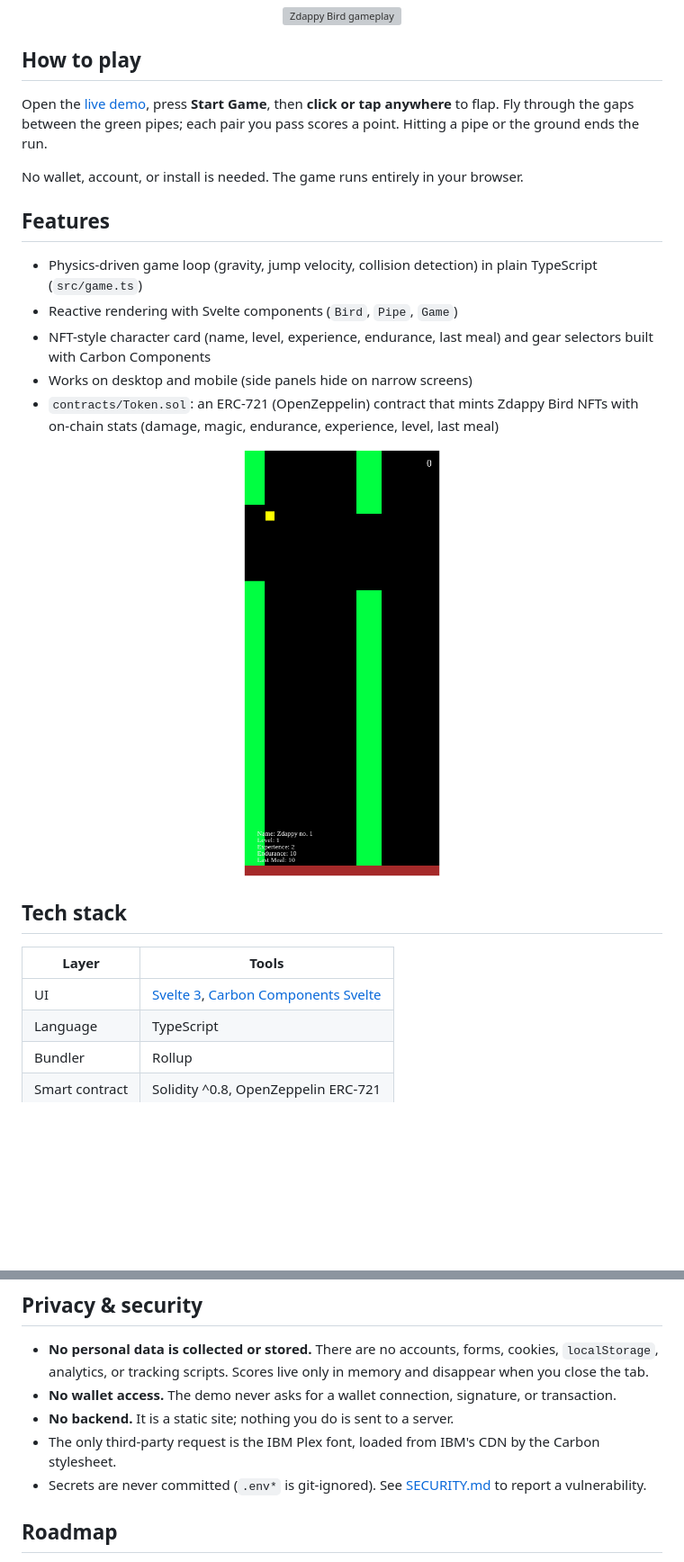
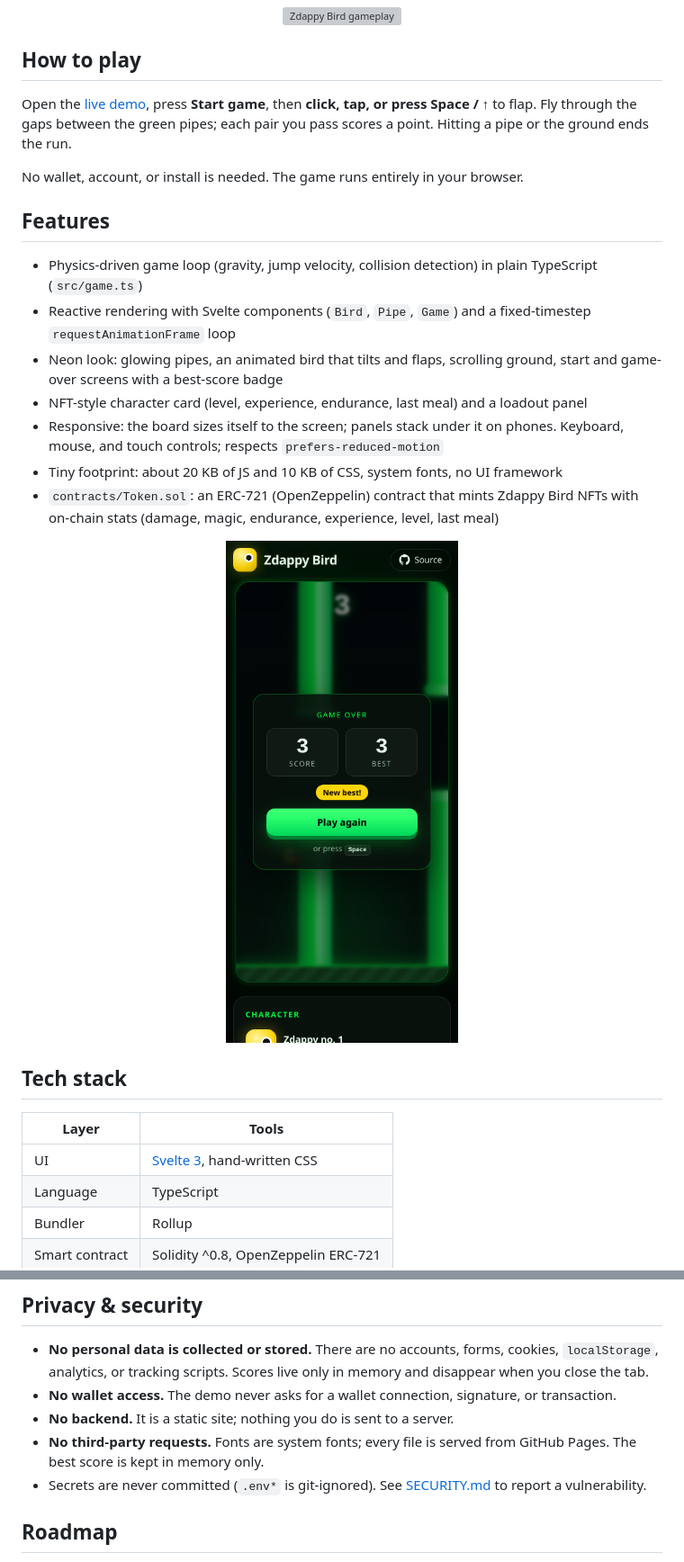
Before and after one commit to CosminBMemetea/zdappy-bird, a Markdown page: README.md, 2 parts joined by grey strips. Shown at 90% size. GitHub-like rendering; pictures changed too: docs/screenshot-mobile.png; blank space fills up the shorter version; grey boxes are pictures that could not be loaded.

```diff
--- a/README.md
+++ b/README.md
@@ -14,25 +14,27 @@
 
 ## How to play
 
-Open the [live demo](https://cosminbmemetea.github.io/zdappy-bird/), press **Start Game**, then **click or tap anywhere** to flap. Fly through the gaps between the green pipes; each pair you pass scores a point. Hitting a pipe or the ground ends the run.
+Open the [live demo](https://cosminbmemetea.github.io/zdappy-bird/), press **Start game**, then **click, tap, or press Space / ↑** to flap. Fly through the gaps between the green pipes; each pair you pass scores a point. Hitting a pipe or the ground ends the run.
 
 No wallet, account, or install is needed. The game runs entirely in your browser.
 
 ## Features
 
 - Physics-driven game loop (gravity, jump velocity, collision detection) in plain TypeScript (`src/game.ts`)
-- Reactive rendering with Svelte components (`Bird`, `Pipe`, `Game`)
-- NFT-style character card (name, level, experience, endurance, last meal) and gear selectors built with Carbon Components
-- Works on desktop and mobile (side panels hide on narrow screens)
+- Reactive rendering with Svelte components (`Bird`, `Pipe`, `Game`) and a fixed-timestep `requestAnimationFrame` loop
+- Neon look: glowing pipes, an animated bird that tilts and flaps, scrolling ground, start and game-over screens with a best-score badge
+- NFT-style character card (level, experience, endurance, last meal) and a loadout panel
+- Responsive: the board sizes itself to the screen; panels stack under it on phones. Keyboard, mouse, and touch controls; respects `prefers-reduced-motion`
+- Tiny footprint: about 20 KB of JS and 10 KB of CSS, system fonts, no UI framework
 - `contracts/Token.sol`: an ERC-721 (OpenZeppelin) contract that mints Zdappy Bird NFTs with on-chain stats (damage, magic, endurance, experience, level, last meal)
 
-<p align="center"><img src="docs/screenshot-mobile.png" alt="Zdappy Bird on mobile" width="220"></p>
+<p align="center"><img src="docs/screenshot-mobile.png" alt="Zdappy Bird game-over screen on mobile" width="260"></p>
 
 ## Tech stack
 
 | Layer | Tools |
 | --- | --- |
-| UI | [Svelte 3](https://svelte.dev), [Carbon Components Svelte](https://carbon-components-svelte.onrender.com) |
+| UI | [Svelte 3](https://svelte.dev), hand-written CSS |
 | Language | TypeScript |
 | Bundler | Rollup |
 | Smart contract | Solidity ^0.8, OpenZeppelin ERC-721 |
@@ -74,7 +76,7 @@ npx gh-pages -d public   # or copy public/ to the gh-pages branch by hand
 - **No personal data is collected or stored.** There are no accounts, forms, cookies, `localStorage`, analytics, or tracking scripts. Scores live only in memory and disappear when you close the tab.
 - **No wallet access.** The demo never asks for a wallet connection, signature, or transaction.
 - **No backend.** It is a static site; nothing you do is sent to a server.
-- The only third-party request is the IBM Plex font, loaded from IBM's CDN by the Carbon stylesheet.
+- **No third-party requests.** Fonts are system fonts; every file is served from GitHub Pages. The best score is kept in memory only.
 - Secrets are never committed (`.env*` is git-ignored). See [SECURITY.md](SECURITY.md) to report a vulnerability.
 
 ## Roadmap
```
Also changed, not shown: public/favicon.png, public/og.png (added), 10 other files.
